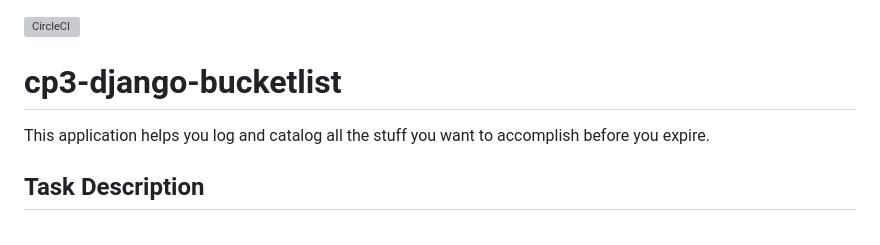
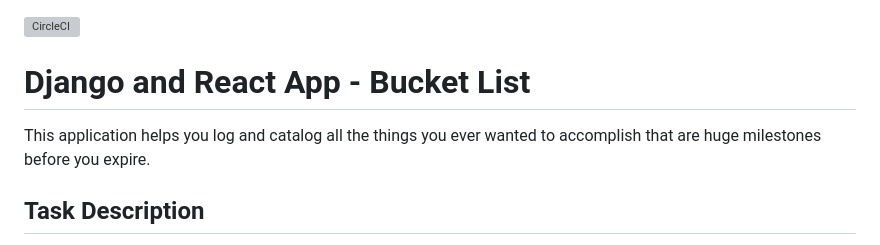
Before and after one commit to gacheruevans/Django-bucket-list, a Markdown page: README.md, the part around the change. Rendered like a GitHub page; grey boxes are pictures that could not be loaded.

Commit message:
update readme instructions

```diff
--- a/README.md
+++ b/README.md
@@ -1,8 +1,8 @@
 [![CircleCI](https://dl.circleci.com/status-badge/img/gh/gacheruevans/Django-bucket-list/tree/develop.svg?style=shield)](https://dl.circleci.com/status-badge/redirect/gh/gacheruevans/Django-bucket-list/tree/develop)
 
-# cp3-django-bucketlist
+# Django and React App - Bucket List
 
-This application helps you log and catalog all the stuff you want to accomplish before you expire.
+This application helps you log and catalog all the things you ever wanted to accomplish that are huge milestones before you expire.
 
 ## Task Description
 
```
